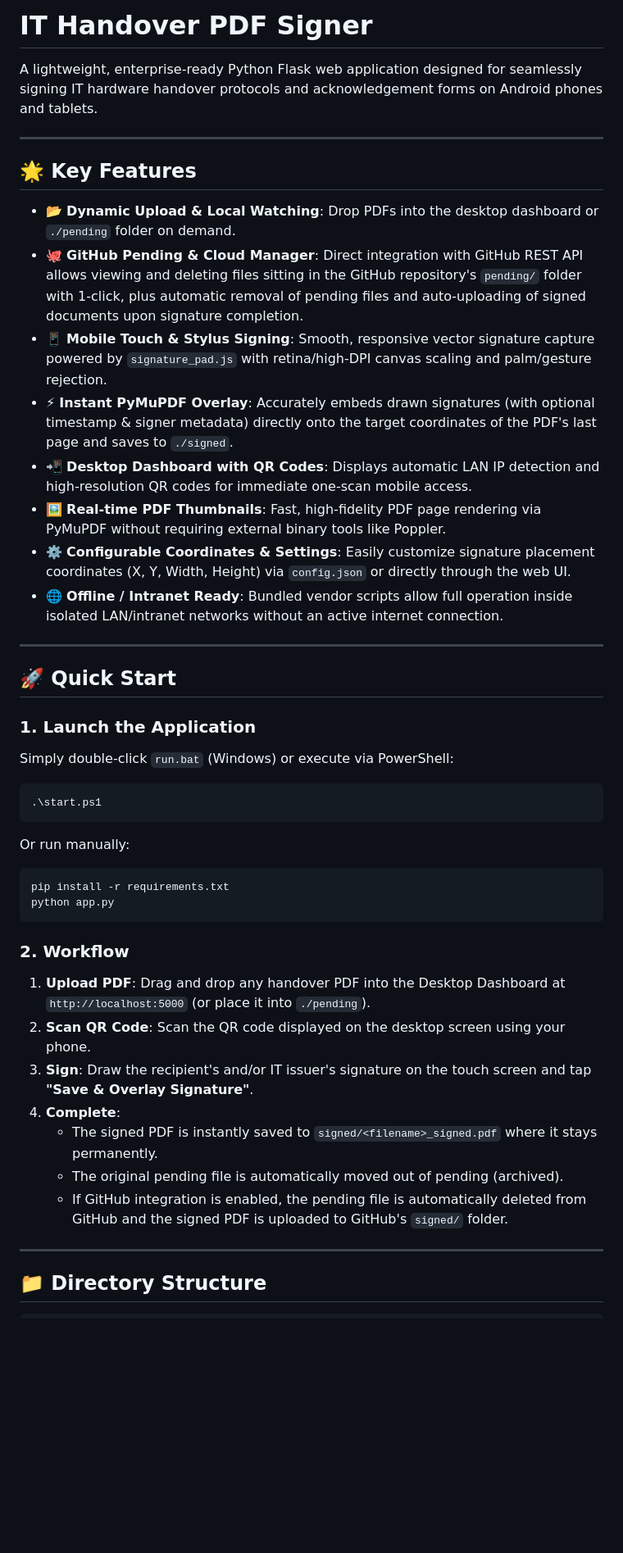
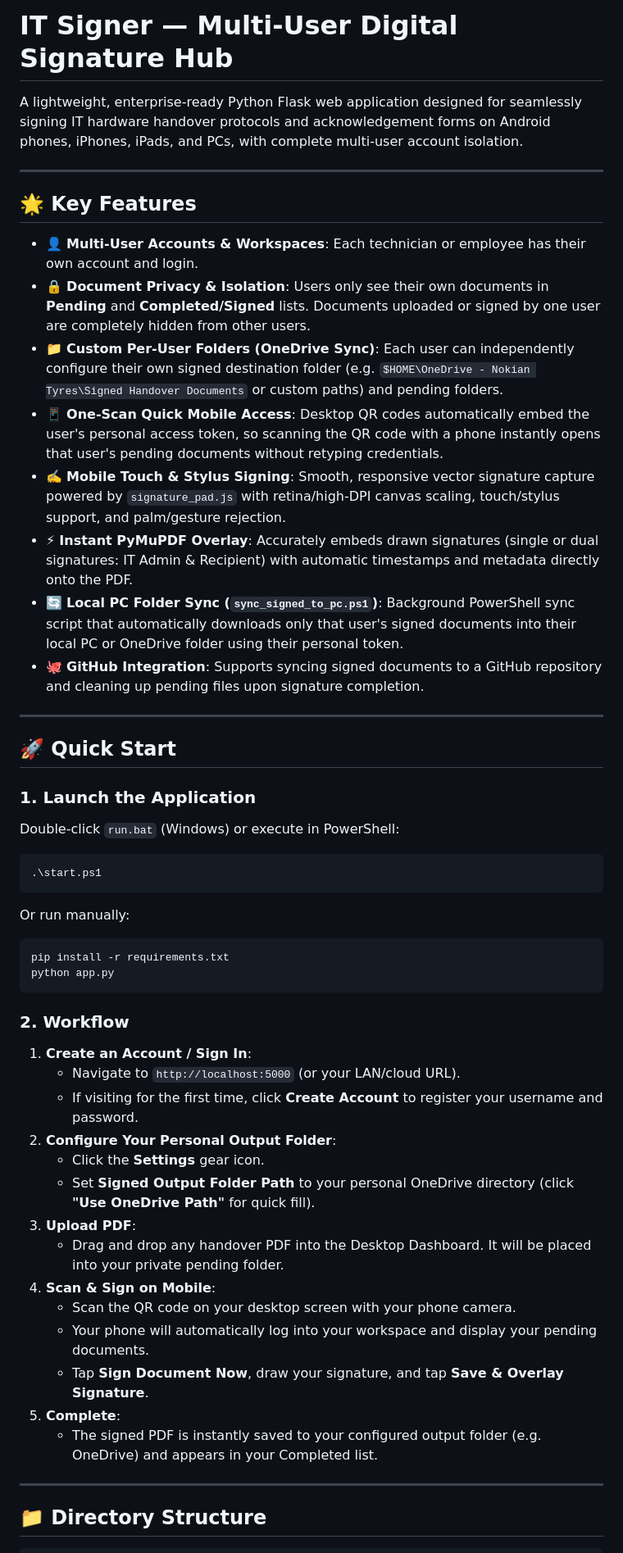
Before and after one commit to jacobwakeup21/it-signer, a Markdown page: README.md, the part around one of its changes. Shown at 82% size. Drawn GitHub-style; blank space fills up the shorter version.

````diff
--- a/README.md
+++ b/README.md
@@ -1,26 +1,26 @@
-# IT Handover PDF Signer
+# IT Signer — Multi-User Digital Signature Hub
 
-A lightweight, enterprise-ready Python Flask web application designed for seamlessly signing IT hardware handover protocols and acknowledgement forms on Android phones and tablets.
+A lightweight, enterprise-ready Python Flask web application designed for seamlessly signing IT hardware handover protocols and acknowledgement forms on Android phones, iPhones, iPads, and PCs, with complete multi-user account isolation.
 
 ---
 
 ## 🌟 Key Features
 
-- 📂 **Dynamic Upload & Local Watching**: Drop PDFs into the desktop dashboard or `./pending` folder on demand.
-- 🐙 **GitHub Pending & Cloud Manager**: Direct integration with GitHub REST API allows viewing and deleting files sitting in the GitHub repository's `pending/` folder with 1-click, plus automatic removal of pending files and auto-uploading of signed documents upon signature completion.
-- 📱 **Mobile Touch & Stylus Signing**: Smooth, responsive vector signature capture powered by `signature_pad.js` with retina/high-DPI canvas scaling and palm/gesture rejection.
-- ⚡ **Instant PyMuPDF Overlay**: Accurately embeds drawn signatures (with optional timestamp & signer metadata) directly onto the target coordinates of the PDF's last page and saves to `./signed`.
-- 📲 **Desktop Dashboard with QR Codes**: Displays automatic LAN IP detection and high-resolution QR codes for immediate one-scan mobile access.
-- 🖼️ **Real-time PDF Thumbnails**: Fast, high-fidelity PDF page rendering via PyMuPDF without requiring external binary tools like Poppler.
-- ⚙️ **Configurable Coordinates & Settings**: Easily customize signature placement coordinates (X, Y, Width, Height) via `config.json` or directly through the web UI.
-- 🌐 **Offline / Intranet Ready**: Bundled vendor scripts allow full operation inside isolated LAN/intranet networks without an active internet connection.
+- 👤 **Multi-User Accounts & Workspaces**: Each technician or employee has their own account and login.
+- 🔒 **Document Privacy & Isolation**: Users only see their own documents in **Pending** and **Completed/Signed** lists. Documents uploaded or signed by one user are completely hidden from other users.
+- 📁 **Custom Per-User Folders (OneDrive Sync)**: Each user can independently configure their own signed destination folder (e.g. `$HOME\OneDrive - Nokian Tyres\Signed Handover Documents` or custom paths) and pending folders.
+- 📱 **One-Scan Quick Mobile Access**: Desktop QR codes automatically embed the user's personal access token, so scanning the QR code with a phone instantly opens that user's pending documents without retyping credentials.
+- ✍️ **Mobile Touch & Stylus Signing**: Smooth, responsive vector signature capture powered by `signature_pad.js` with retina/high-DPI canvas scaling, touch/stylus support, and palm/gesture rejection.
+- ⚡ **Instant PyMuPDF Overlay**: Accurately embeds drawn signatures (single or dual signatures: IT Admin & Recipient) with automatic timestamps and metadata directly onto the PDF.
+- 🔄 **Local PC Folder Sync (`sync_signed_to_pc.ps1`)**: Background PowerShell sync script that automatically downloads only that user's signed documents into their local PC or OneDrive folder using their personal token.
+- 🐙 **GitHub Integration**: Supports syncing signed documents to a GitHub repository and cleaning up pending files upon signature completion.
 
 ---
 
 ## 🚀 Quick Start
 
 ### 1. Launch the Application
-Simply double-click `run.bat` (Windows) or execute via PowerShell:
+Double-click `run.bat` (Windows) or execute in PowerShell:
 ```powershell
 .\start.ps1
 ```
@@ -32,13 +32,20 @@ python app.py
 ```
 
 ### 2. Workflow
-1. **Upload PDF**: Drag and drop any handover PDF into the Desktop Dashboard at `http://localhost:5000` (or place it into `./pending`).
-2. **Scan QR Code**: Scan the QR code displayed on the desktop screen using your phone.
-3. **Sign**: Draw the recipient's and/or IT issuer's signature on the touch screen and tap **"Save & Overlay Signature"**.
-4. **Complete**:
-   - The signed PDF is instantly saved to `signed/<filename>_signed.pdf` where it stays permanently.
-   - The original pending file is automatically moved out of pending (archived).
-   - If GitHub integration is enabled, the pending file is automatically deleted from GitHub and the signed PDF is uploaded to GitHub's `signed/` folder.
+1. **Create an Account / Sign In**:
+   - Navigate to `http://localhost:5000` (or your LAN/cloud URL).
+   - If visiting for the first time, click **Create Account** to register your username and password.
+2. **Configure Your Personal Output Folder**:
+   - Click the **Settings** gear icon.
+   - Set **Signed Output Folder Path** to your personal OneDrive directory (click **"Use OneDrive Path"** for quick fill).
+3. **Upload PDF**:
+   - Drag and drop any handover PDF into the Desktop Dashboard. It will be placed into your private pending folder.
+4. **Scan & Sign on Mobile**:
+   - Scan the QR code on your desktop screen with your phone camera.
+   - Your phone will automatically log into your workspace and display your pending documents.
+   - Tap **Sign Document Now**, draw your signature, and tap **Save & Overlay Signature**.
+5. **Complete**:
+   - The signed PDF is instantly saved to your configured output folder (e.g. OneDrive) and appears in your Completed list.
 
 ---
 
````
Also changed, not shown: other parts of README.md (+15 -62 lines).
